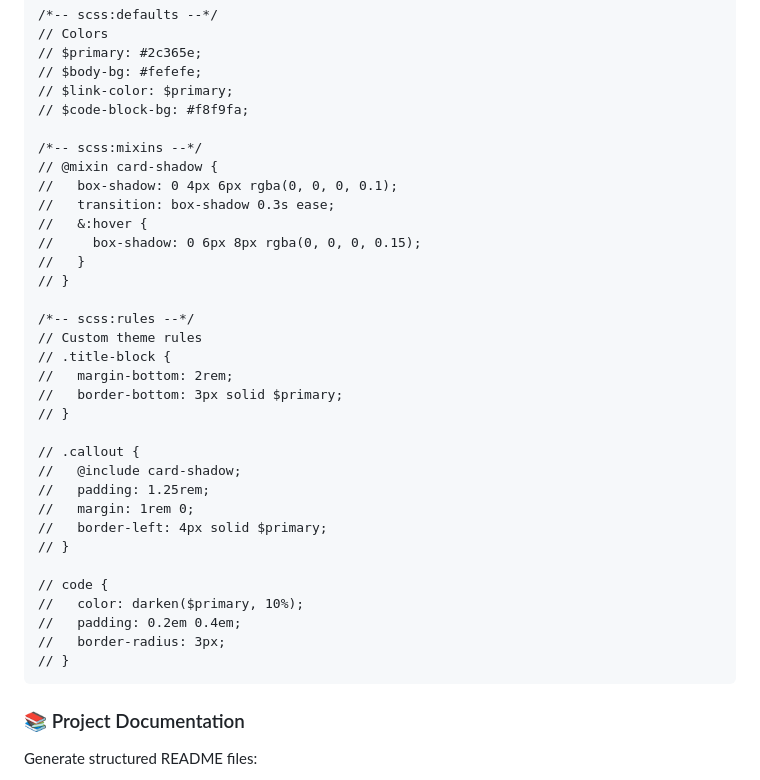
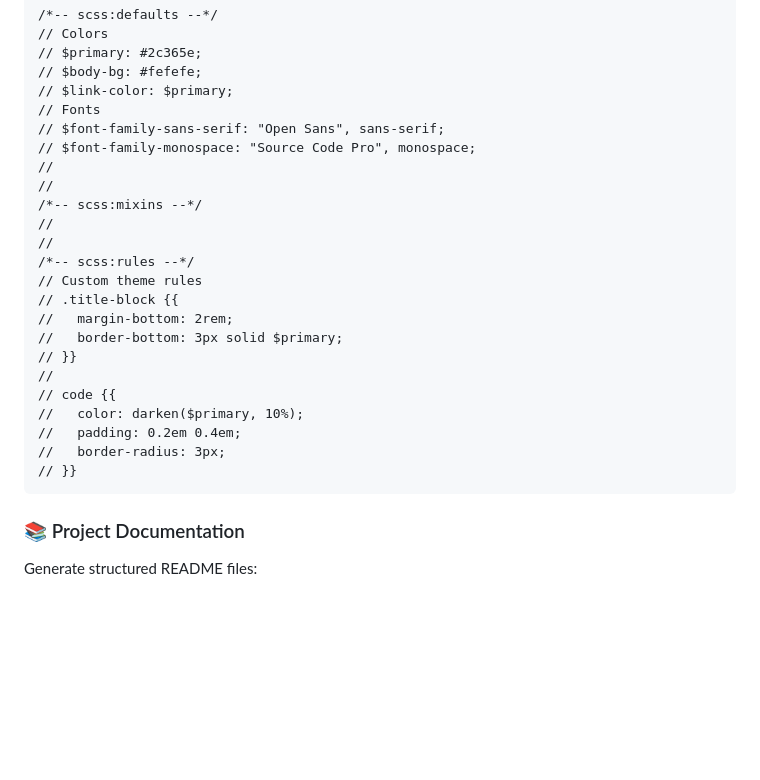
Before and after one commit to kyleGrealis/froggeR, a Markdown page: README.md, the part around the change. Rendered like a GitHub page; blank space fills up the shorter version.

````diff
--- a/README.md
+++ b/README.md
@@ -128,36 +128,26 @@ Uncomment any lines to apply them to your document the next time you render it..
 // $primary: #2c365e;
 // $body-bg: #fefefe;
 // $link-color: $primary;
-// $code-block-bg: #f8f9fa;
-
+// Fonts
+// $font-family-sans-serif: "Open Sans", sans-serif;
+// $font-family-monospace: "Source Code Pro", monospace;
+//
+//
 /*-- scss:mixins --*/
-// @mixin card-shadow {
-//   box-shadow: 0 4px 6px rgba(0, 0, 0, 0.1);
-//   transition: box-shadow 0.3s ease;
-//   &:hover {
-//     box-shadow: 0 6px 8px rgba(0, 0, 0, 0.15);
-//   }
-// }
-
+//
+//
 /*-- scss:rules --*/
 // Custom theme rules
-// .title-block {
+// .title-block {{
 //   margin-bottom: 2rem;
 //   border-bottom: 3px solid $primary;
-// }
-
-// .callout {
-//   @include card-shadow;
-//   padding: 1.25rem;
-//   margin: 1rem 0;
-//   border-left: 4px solid $primary;
-// }
-
-// code {
+// }}
+//
+// code {{
 //   color: darken($primary, 10%);
 //   padding: 0.2em 0.4em;
 //   border-radius: 3px;
-// }
+// }}
 ```
 
 ### 📚 Project Documentation
````
